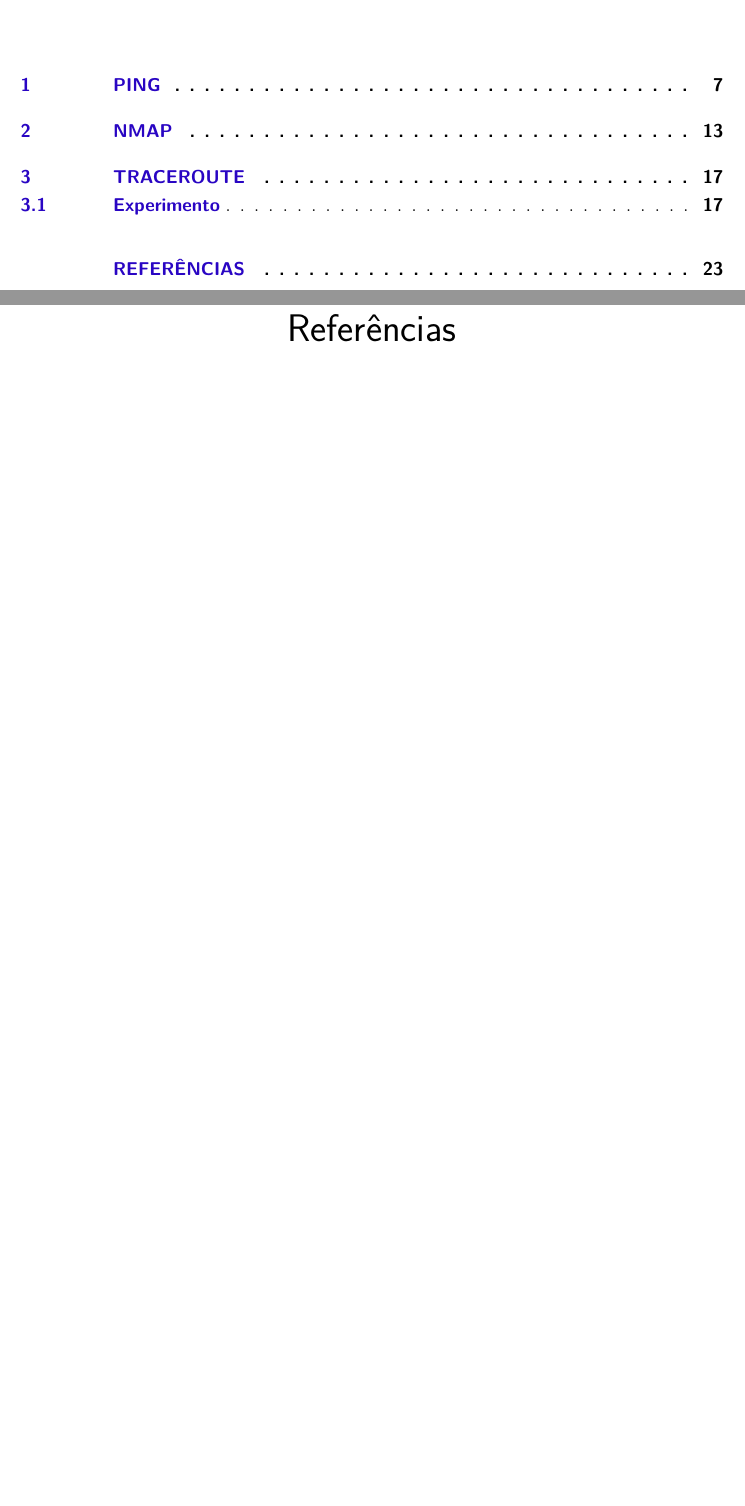
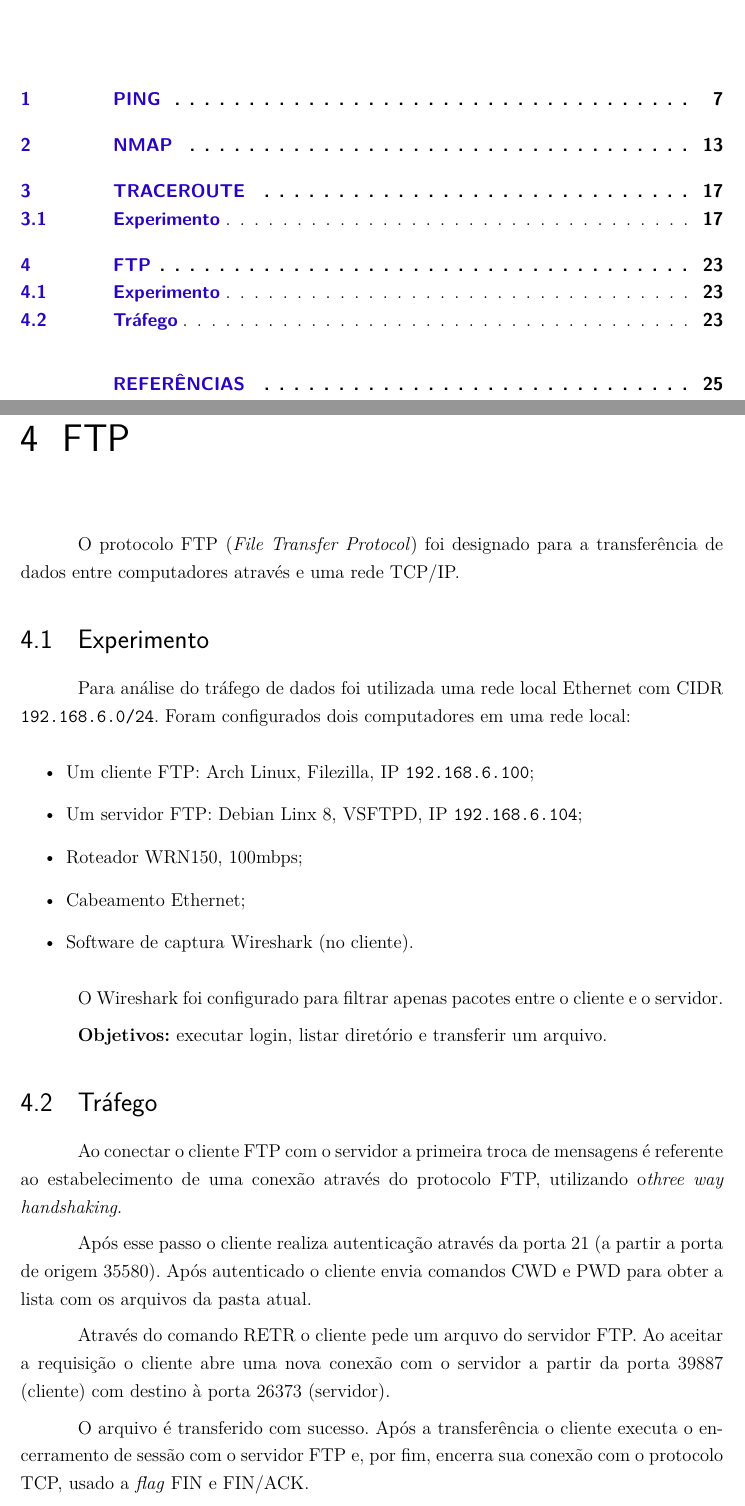
Before and after one commit to fga-unb/template-latex-tcc, a LaTeX thesis (tcc.tex, which reads editaveis/ftp.tex): two parts of pages 7 and 25 of 25 before the commit and two parts of pages 7 and 25 of 27 after it, joined at a grey line, cut so that both start at the same text, the shorter picture padded with empty space. Compiled offline with pdfLaTeX.

Commit message:
Descrição do experimento com TCP.

```diff
--- /dev/null
+++ b/editaveis/ftp.tex
@@ -0,0 +1,27 @@
+\chapter{FTP}
+
+O protocolo FTP (\textit{File Transfer Protocol}) foi designado para a transferência de dados entre computadores através e uma rede TCP/IP.
+
+\section{Experimento}
+Para análise do tráfego de dados foi utilizada uma rede local Ethernet com CIDR \texttt{192.168.6.0/24}. Foram configurados dois computadores em uma rede local:
+
+\begin{itemize}
+	\item Um cliente FTP: Arch Linux, Filezilla, IP \texttt{192.168.6.100};
+	\item Um servidor FTP: Debian Linx 8, VSFTPD, IP \texttt{192.168.6.104};
+	\item Roteador WRN150, 100mbps;
+	\item Cabeamento Ethernet;
+	\item Software de captura Wireshark (no cliente).
+\end{itemize}
+
+O Wireshark foi configurado para filtrar apenas pacotes entre o cliente e o servidor.
+
+\textbf{Objetivos:} executar login, listar diretório e transferir um arquivo.
+
+\section{Tráfego}
+Ao conectar o cliente FTP com o servidor a primeira troca de mensagens é referente ao estabelecimento de uma conexão através do protocolo FTP, utilizando o\textit{three way handshaking}.
+
+Após esse passo o cliente realiza autenticação através da porta 21 (a partir a porta de origem 35580). Após autenticado o cliente envia comandos CWD e PWD  para obter a lista com os arquivos da pasta atual.
+
+Através do comando RETR o cliente pede um arquvo do servidor FTP. Ao aceitar a requisição o cliente abre uma nova conexão com o servidor a partir da porta 39887 (cliente) com destino à porta 26373 (servidor).
+
+O arquivo é transferido com sucesso. Após a transferência o cliente executa o encerramento de sessão com o servidor FTP e, por fim, encerra sua conexão com o protocolo TCP, usado a \textit{flag} FIN e FIN/ACK.
--- a/tcc.tex
+++ b/tcc.tex
@@ -18,6 +18,7 @@
 \input{editaveis/ping}
 \input{editaveis/nmap}
 \input{editaveis/traceroute}
+\input{editaveis/ftp}
 \bookmarksetup{startatroot}
 
 \postextual
```
